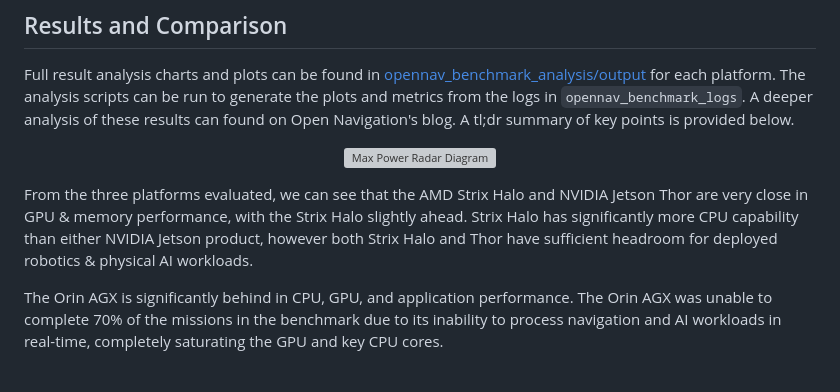
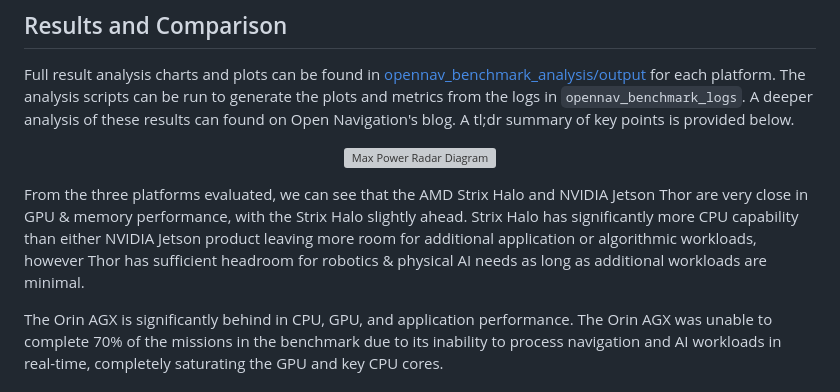
Before and after one commit to open-navigation/opennav_robotics_workload_benchmark, a Markdown page: README.md, the part around the change. GitHub-like rendering; grey boxes are pictures that could not be loaded.

Commit message:
adding clarification
Signed-off-by: SteveMacenski <stevenmacenski@gmail.com>

```diff
--- a/README.md
+++ b/README.md
@@ -129,7 +129,7 @@ Full result analysis charts and plots can be found in [opennav_benchmark_analysi
   <img src="opennav_benchmark_analysis/output/max_power/comparison/platform_balance_radar.png" alt="Max Power Radar Diagram" width="600"/>
 </p>
 
-From the three platforms evaluated, we can see that the AMD Strix Halo and NVIDIA Jetson Thor are very close in GPU & memory performance, with the Strix Halo slightly ahead. Strix Halo has significantly more CPU capability than either NVIDIA Jetson product, however both Strix Halo and Thor have sufficient headroom for deployed robotics & physical AI workloads.
+From the three platforms evaluated, we can see that the AMD Strix Halo and NVIDIA Jetson Thor are very close in GPU & memory performance, with the Strix Halo slightly ahead. Strix Halo has significantly more CPU capability than either NVIDIA Jetson product leaving more room for additional application or algorithmic workloads, however Thor has sufficient headroom for robotics & physical AI needs as long as additional workloads are minimal.
 
 The Orin AGX is significantly behind in CPU, GPU, and application performance. The Orin AGX was unable to complete 70% of the missions in the benchmark due to its inability to process navigation and AI workloads in real-time, completely saturating the GPU and key CPU cores.
 
```
